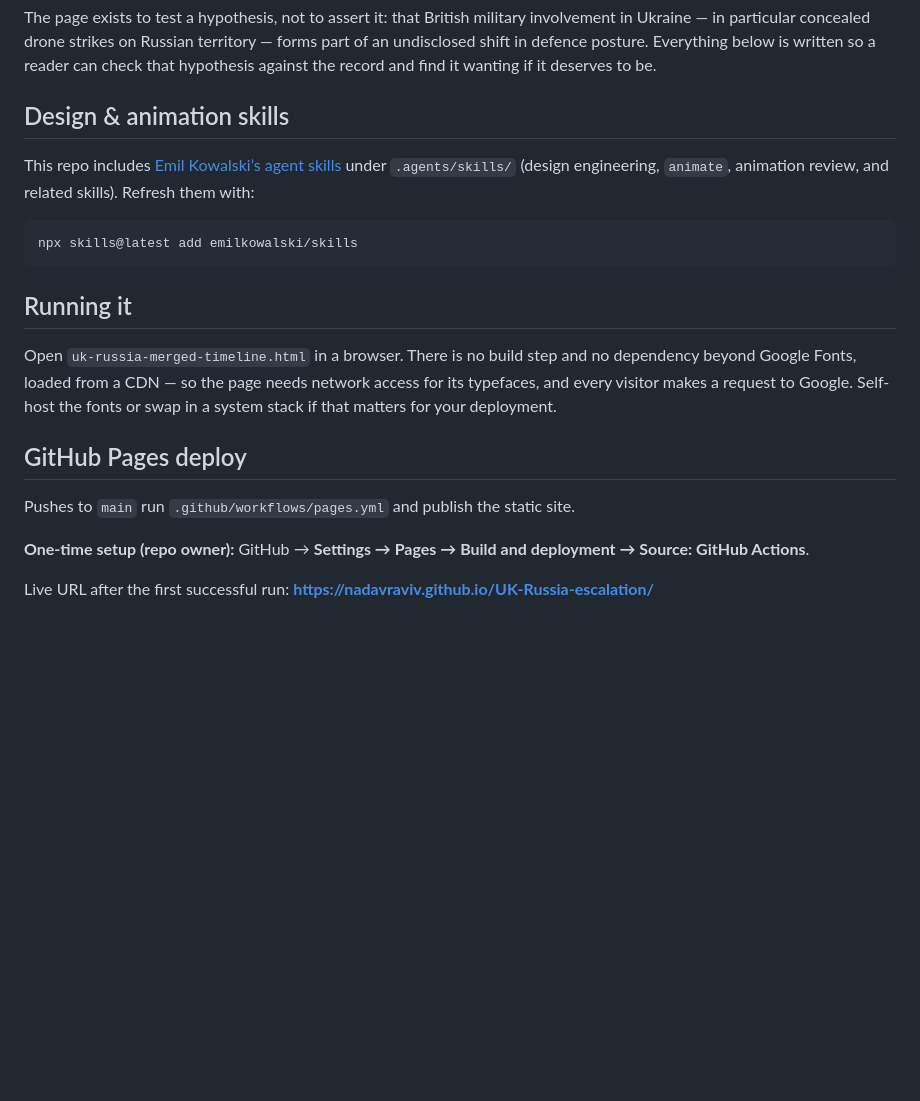
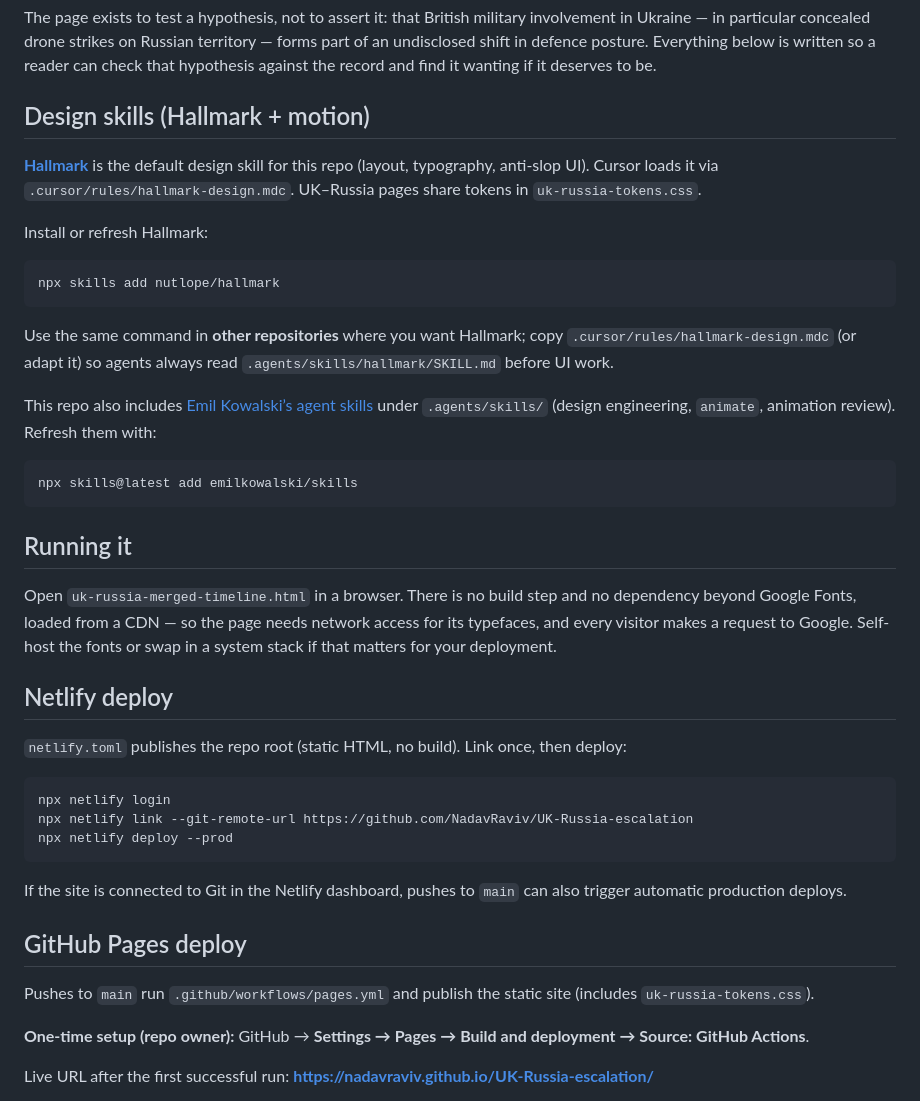
Before and after one commit to NadavRaviv/UK-Russia-escalation, a Markdown page: README.md, the part around the change. Drawn GitHub-style; blank space fills up the shorter version.

Commit message:
Document Hallmark install and Netlify deploy in README
Co-authored-by: nadav <nadav@link-big.com>

````diff
--- a/README.md
+++ b/README.md
@@ -4,9 +4,19 @@ An open-source-intelligence audit of 39 dated events on the British–Russian th
 
 The page exists to test a hypothesis, not to assert it: that British military involvement in Ukraine — in particular concealed drone strikes on Russian territory — forms part of an undisclosed shift in defence posture. Everything below is written so a reader can check that hypothesis against the record and find it wanting if it deserves to be.
 
-## Design & animation skills
+## Design skills (Hallmark + motion)
 
-This repo includes [Emil Kowalski’s agent skills](https://github.com/emilkowalski/skills) under `.agents/skills/` (design engineering, `animate`, animation review, and related skills). Refresh them with:
+**[Hallmark](https://github.com/Nutlope/hallmark)** is the default design skill for this repo (layout, typography, anti-slop UI). Cursor loads it via `.cursor/rules/hallmark-design.mdc`. UK–Russia pages share tokens in `uk-russia-tokens.css`.
+
+Install or refresh Hallmark:
+
+```bash
+npx skills add nutlope/hallmark
+```
+
+Use the same command in **other repositories** where you want Hallmark; copy `.cursor/rules/hallmark-design.mdc` (or adapt it) so agents always read `.agents/skills/hallmark/SKILL.md` before UI work.
+
+This repo also includes [Emil Kowalski’s agent skills](https://github.com/emilkowalski/skills) under `.agents/skills/` (design engineering, `animate`, animation review). Refresh them with:
 
 ```bash
 npx skills@latest add emilkowalski/skills
@@ -16,9 +26,21 @@ npx skills@latest add emilkowalski/skills
 
 Open `uk-russia-merged-timeline.html` in a browser. There is no build step and no dependency beyond Google Fonts, loaded from a CDN — so the page needs network access for its typefaces, and every visitor makes a request to Google. Self-host the fonts or swap in a system stack if that matters for your deployment.
 
+## Netlify deploy
+
+`netlify.toml` publishes the repo root (static HTML, no build). Link once, then deploy:
+
+```bash
+npx netlify login
+npx netlify link --git-remote-url https://github.com/NadavRaviv/UK-Russia-escalation
+npx netlify deploy --prod
+```
+
+If the site is connected to Git in the Netlify dashboard, pushes to `main` can also trigger automatic production deploys.
+
 ## GitHub Pages deploy
 
-Pushes to `main` run `.github/workflows/pages.yml` and publish the static site.
+Pushes to `main` run `.github/workflows/pages.yml` and publish the static site (includes `uk-russia-tokens.css`).
 
 **One-time setup (repo owner):** GitHub → **Settings → Pages → Build and deployment → Source: GitHub Actions**.
 
````
